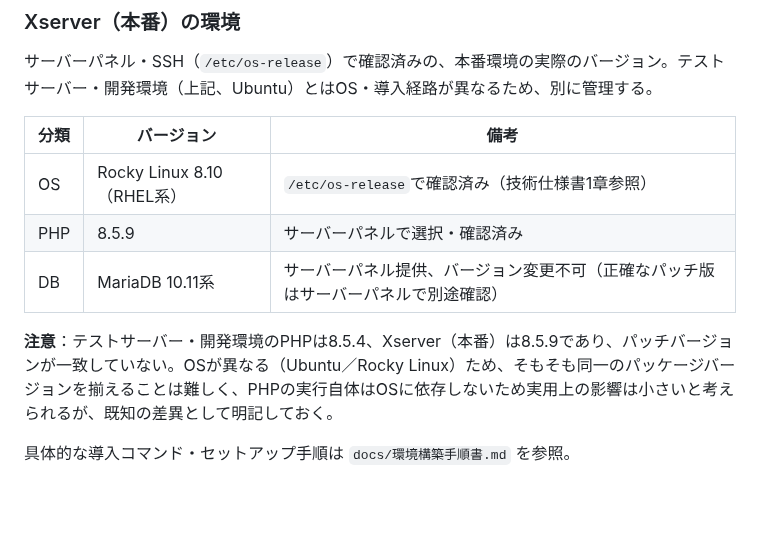
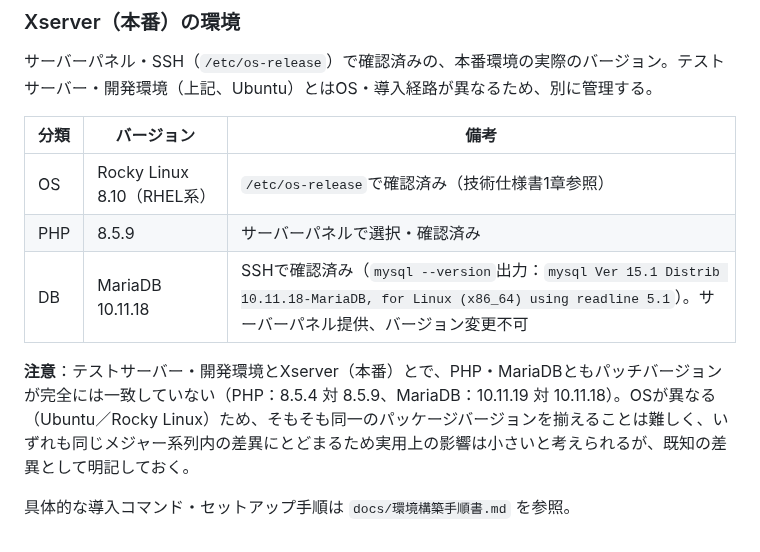
Before and after one commit to pluslub/helpstation, a Markdown page: CLAUDE.md, the part around the change. GitHub-like rendering; blank space fills up the shorter version.

```diff
--- a/CLAUDE.md
+++ b/CLAUDE.md
@@ -75,8 +75,8 @@
 |---|---|---|
 | OS | Rocky Linux 8.10（RHEL系） | `/etc/os-release`で確認済み（技術仕様書1章参照） |
 | PHP | 8.5.9 | サーバーパネルで選択・確認済み |
-| DB | MariaDB 10.11系 | サーバーパネル提供、バージョン変更不可（正確なパッチ版はサーバーパネルで別途確認） |
+| DB | MariaDB 10.11.18 | SSHで確認済み（`mysql --version`出力：`mysql Ver 15.1 Distrib 10.11.18-MariaDB, for Linux (x86_64) using readline 5.1`）。サーバーパネル提供、バージョン変更不可 |
 
-**注意**：テストサーバー・開発環境のPHPは8.5.4、Xserver（本番）は8.5.9であり、パッチバージョンが一致していない。OSが異なる（Ubuntu／Rocky Linux）ため、そもそも同一のパッケージバージョンを揃えることは難しく、PHPの実行自体はOSに依存しないため実用上の影響は小さいと考えられるが、既知の差異として明記しておく。
+**注意**：テストサーバー・開発環境とXserver（本番）とで、PHP・MariaDBともパッチバージョンが完全には一致していない（PHP：8.5.4 対 8.5.9、MariaDB：10.11.19 対 10.11.18）。OSが異なる（Ubuntu／Rocky Linux）ため、そもそも同一のパッケージバージョンを揃えることは難しく、いずれも同じメジャー系列内の差異にとどまるため実用上の影響は小さいと考えられるが、既知の差異として明記しておく。
 
 具体的な導入コマンド・セットアップ手順は `docs/環境構築手順書.md` を参照。
```
Also changed, not shown: docs/技術仕様書.md (+3 -3 lines).
